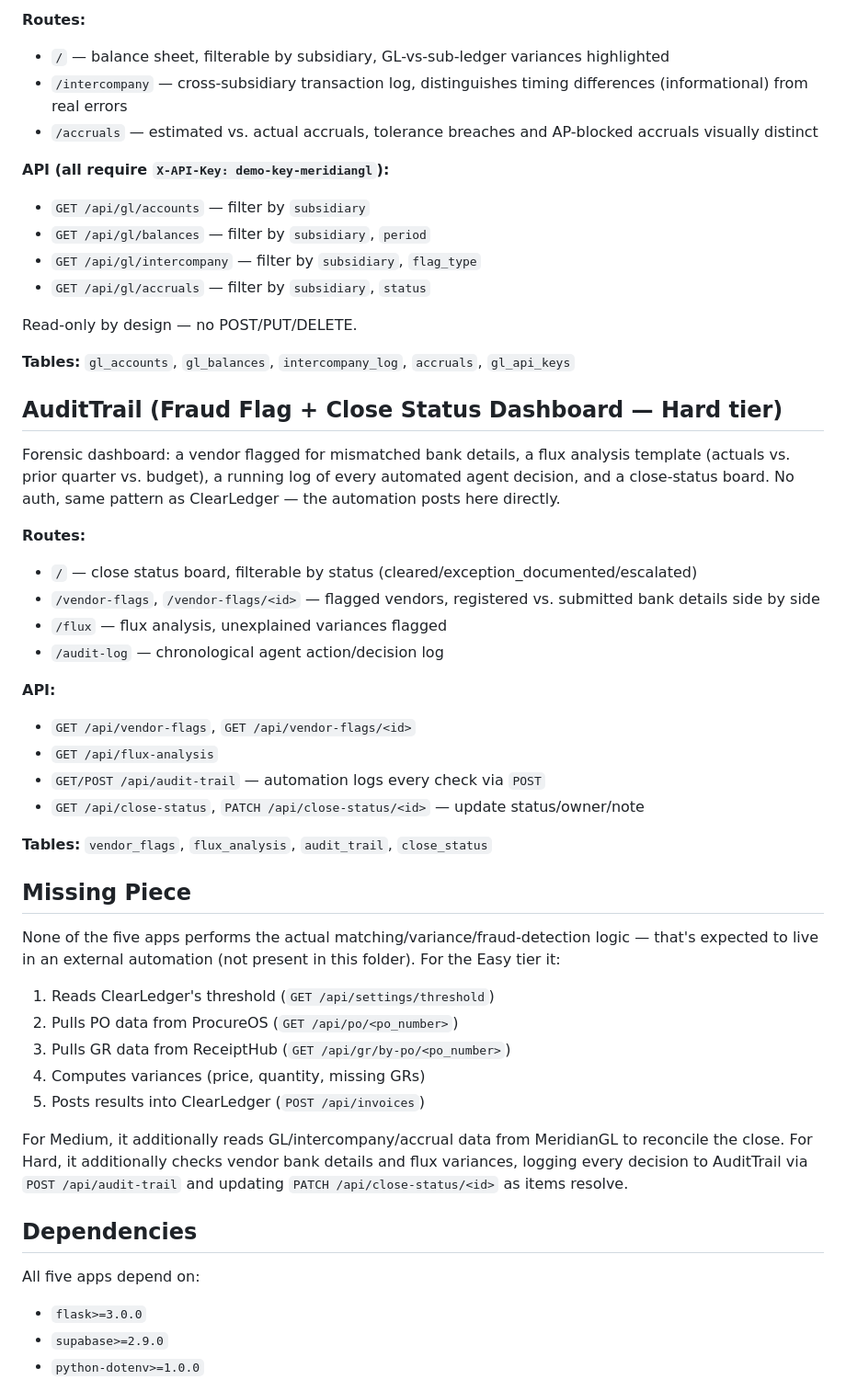
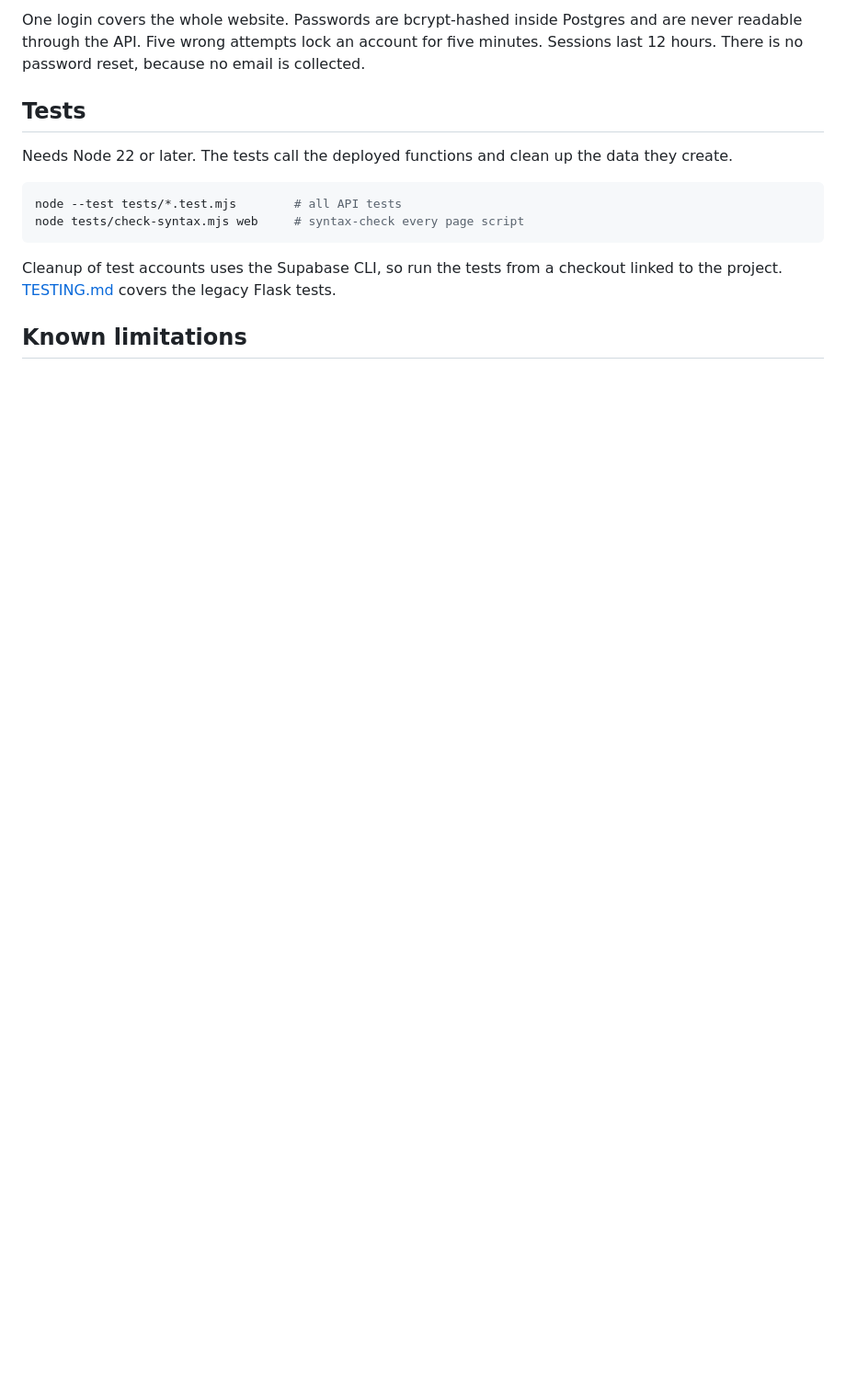
Before and after one commit to shreya-aapf/pathfinder_summit_hard_close, a Markdown page: README.md, the part around one of its changes. Shown at 92% size. Drawn GitHub-style; blank space fills up the shorter version.

````diff
--- a/README.md
+++ b/README.md
@@ -67,52 +67,16 @@ Read-only viewer over a 3-subsidiary (A/B/C) month-end close: GL vs. sub-ledger
 
-**Routes:**
-- `/` — balance sheet, filterable by subsidiary, GL-vs-sub-ledger variances highlighted
-- `/intercompany` — cross-subsidiary transaction log, distinguishes timing differences (informational) from real errors
-- `/accruals` — estimated vs. actual accruals, tolerance breaches and AP-blocked accruals visually distinct
+One login covers the whole website. Passwords are bcrypt-hashed inside Postgres and are never readable through the API. Five wrong attempts lock an account for five minutes. Sessions last 12 hours. There is no password reset, because no email is collected.
 
-**API (all require `X-API-Key: demo-key-meridiangl`):**
-- `GET /api/gl/accounts` — filter by `subsidiary`
-- `GET /api/gl/balances` — filter by `subsidiary`, `period`
-- `GET /api/gl/intercompany` — filter by `subsidiary`, `flag_type`
-- `GET /api/gl/accruals` — filter by `subsidiary`, `status`
+## Tests
 
-Read-only by design — no POST/PUT/DELETE.
+Needs Node 22 or later. The tests call the deployed functions and clean up the data they create.
 
-**Tables:** `gl_accounts`, `gl_balances`, `intercompany_log`, `accruals`, `gl_api_keys`
+```bash
+node --test tests/*.test.mjs        # all API tests
+node tests/check-syntax.mjs web     # syntax-check every page script
+```
 
-## AuditTrail (Fraud Flag + Close Status Dashboard — Hard tier)
+Cleanup of test accounts uses the Supabase CLI, so run the tests from a checkout linked to the project. [TESTING.md](TESTING.md) covers the legacy Flask tests.
 
-Forensic dashboard: a vendor flagged for mismatched bank details, a flux analysis template (actuals vs. prior quarter vs. budget), a running log of every automated agent decision, and a close-status board. No auth, same pattern as ClearLedger — the automation posts here directly.
+## Known limitations
 
-**Routes:**
-- `/` — close status board, filterable by status (cleared/exception_documented/escalated)
-- `/vendor-flags`, `/vendor-flags/<id>` — flagged vendors, registered vs. submitted bank details side by side
-- `/flux` — flux analysis, unexplained variances flagged
-- `/audit-log` — chronological agent action/decision log
-
-**API:**
-- `GET /api/vendor-flags`, `GET /api/vendor-flags/<id>`
-- `GET /api/flux-analysis`
-- `GET/POST /api/audit-trail` — automation logs every check via `POST`
-- `GET /api/close-status`, `PATCH /api/close-status/<id>` — update status/owner/note
-
-**Tables:** `vendor_flags`, `flux_analysis`, `audit_trail`, `close_status`
-
-## Missing Piece
-
-None of the five apps performs the actual matching/variance/fraud-detection logic — that's expected to live in an external automation (not present in this folder). For the Easy tier it:
-1. Reads ClearLedger's threshold (`GET /api/settings/threshold`)
-2. Pulls PO data from ProcureOS (`GET /api/po/<po_number>`)
-3. Pulls GR data from ReceiptHub (`GET /api/gr/by-po/<po_number>`)
-4. Computes variances (price, quantity, missing GRs)
-5. Posts results into ClearLedger (`POST /api/invoices`)
-
-For Medium, it additionally reads GL/intercompany/accrual data from MeridianGL to reconcile the close. For Hard, it additionally checks vendor bank details and flux variances, logging every decision to AuditTrail via `POST /api/audit-trail` and updating `PATCH /api/close-status/<id>` as items resolve.
-
-## Dependencies
-
-All five apps depend on:
-- `flask>=3.0.0`
-- `supabase>=2.9.0`
-- `python-dotenv>=1.0.0`
-
````
Also changed, not shown: other parts of README.md (+49 -69 lines).
